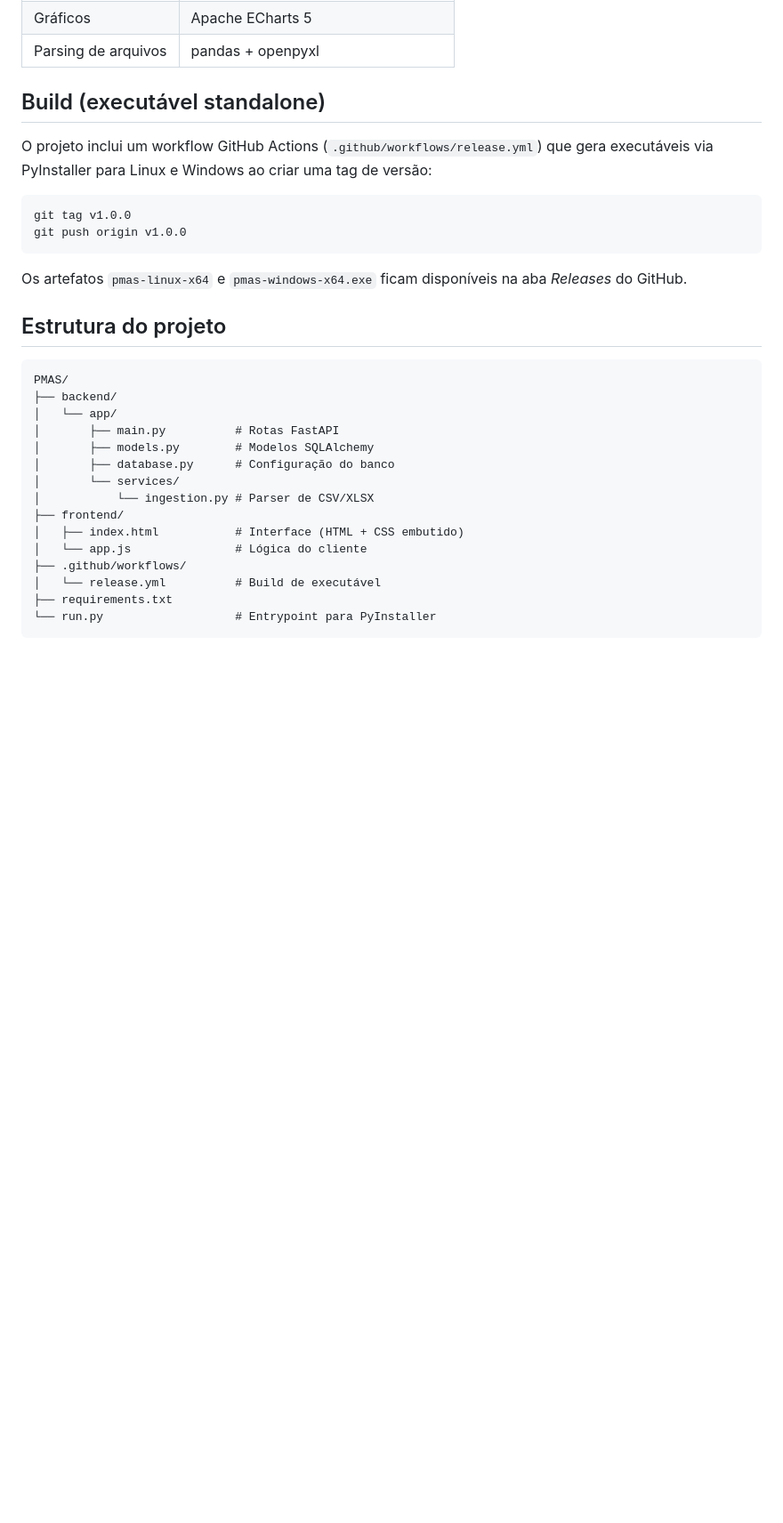
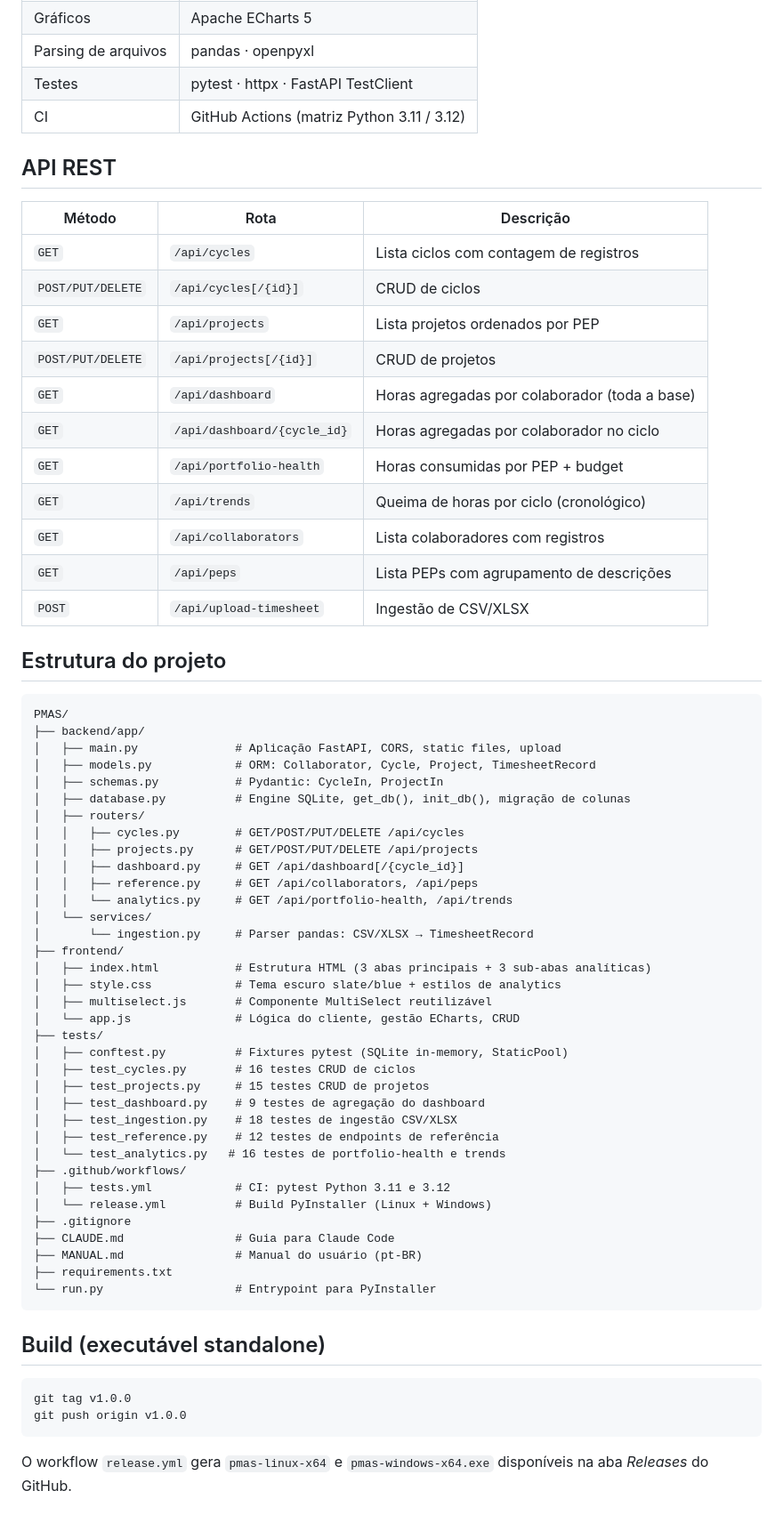
Before and after one commit to RtaSistemas/PMAS, a Markdown page: README.md, the part around one of its changes. Shown at 89% size. Drawn GitHub-style; blank space fills up the shorter version.

````diff
--- a/README.md
+++ b/README.md
@@ -56,33 +61,69 @@ O banco de dados `pmas.db` (SQLite) é criado automaticamente na primeira execu
 | Gráficos | Apache ECharts 5 |
-| Parsing de arquivos | pandas + openpyxl |
+| Parsing de arquivos | pandas · openpyxl |
+| Testes | pytest · httpx · FastAPI TestClient |
+| CI | GitHub Actions (matriz Python 3.11 / 3.12) |
+
+## API REST
+
+| Método | Rota | Descrição |
+|---|---|---|
+| `GET` | `/api/cycles` | Lista ciclos com contagem de registros |
+| `POST/PUT/DELETE` | `/api/cycles[/{id}]` | CRUD de ciclos |
+| `GET` | `/api/projects` | Lista projetos ordenados por PEP |
+| `POST/PUT/DELETE` | `/api/projects[/{id}]` | CRUD de projetos |
+| `GET` | `/api/dashboard` | Horas agregadas por colaborador (toda a base) |
+| `GET` | `/api/dashboard/{cycle_id}` | Horas agregadas por colaborador no ciclo |
+| `GET` | `/api/portfolio-health` | Horas consumidas por PEP + budget |
+| `GET` | `/api/trends` | Queima de horas por ciclo (cronológico) |
+| `GET` | `/api/collaborators` | Lista colaboradores com registros |
+| `GET` | `/api/peps` | Lista PEPs com agrupamento de descrições |
+| `POST` | `/api/upload-timesheet` | Ingestão de CSV/XLSX |
+
+## Estrutura do projeto
+
+```
+PMAS/
+├── backend/app/
+│   ├── main.py              # Aplicação FastAPI, CORS, static files, upload
+│   ├── models.py            # ORM: Collaborator, Cycle, Project, TimesheetRecord
+│   ├── schemas.py           # Pydantic: CycleIn, ProjectIn
+│   ├── database.py          # Engine SQLite, get_db(), init_db(), migração de colunas
+│   ├── routers/
+│   │   ├── cycles.py        # GET/POST/PUT/DELETE /api/cycles
+│   │   ├── projects.py      # GET/POST/PUT/DELETE /api/projects
+│   │   ├── dashboard.py     # GET /api/dashboard[/{cycle_id}]
+│   │   ├── reference.py     # GET /api/collaborators, /api/peps
+│   │   └── analytics.py     # GET /api/portfolio-health, /api/trends
+│   └── services/
+│       └── ingestion.py     # Parser pandas: CSV/XLSX → TimesheetRecord
+├── frontend/
+│   ├── index.html           # Estrutura HTML (3 abas principais + 3 sub-abas analíticas)
+│   ├── style.css            # Tema escuro slate/blue + estilos de analytics
+│   ├── multiselect.js       # Componente MultiSelect reutilizável
+│   └── app.js               # Lógica do cliente, gestão ECharts, CRUD
+├── tests/
+│   ├── conftest.py          # Fixtures pytest (SQLite in-memory, StaticPool)
+│   ├── test_cycles.py       # 16 testes CRUD de ciclos
+│   ├── test_projects.py     # 15 testes CRUD de projetos
+│   ├── test_dashboard.py    # 9 testes de agregação do dashboard
+│   ├── test_ingestion.py    # 18 testes de ingestão CSV/XLSX
+│   ├── test_reference.py    # 12 testes de endpoints de referência
+│   └── test_analytics.py   # 16 testes de portfolio-health e trends
+├── .github/workflows/
+│   ├── tests.yml            # CI: pytest Python 3.11 e 3.12
+│   └── release.yml          # Build PyInstaller (Linux + Windows)
+├── .gitignore
+├── CLAUDE.md                # Guia para Claude Code
+├── MANUAL.md                # Manual do usuário (pt-BR)
+├── requirements.txt
+└── run.py                   # Entrypoint para PyInstaller
+```
 
 ## Build (executável standalone)
-
-O projeto inclui um workflow GitHub Actions (`.github/workflows/release.yml`) que gera executáveis via PyInstaller para Linux e Windows ao criar uma tag de versão:
 
 ```bash
 git tag v1.0.0
 git push origin v1.0.0
 ```
 
-Os artefatos `pmas-linux-x64` e `pmas-windows-x64.exe` ficam disponíveis na aba *Releases* do GitHub.
-
-## Estrutura do projeto
-
-```
-PMAS/
-├── backend/
-│   └── app/
-│       ├── main.py          # Rotas FastAPI
-│       ├── models.py        # Modelos SQLAlchemy
-│       ├── database.py      # Configuração do banco
-│       └── services/
-│           └── ingestion.py # Parser de CSV/XLSX
-├── frontend/
-│   ├── index.html           # Interface (HTML + CSS embutido)
-│   └── app.js               # Lógica do cliente
-├── .github/workflows/
-│   └── release.yml          # Build de executável
-├── requirements.txt
-└── run.py                   # Entrypoint para PyInstaller
-```
+O workflow `release.yml` gera `pmas-linux-x64` e `pmas-windows-x64.exe` disponíveis na aba *Releases* do GitHub.
````
Also changed, not shown: other parts of README.md (+27 -22 lines), CLAUDE.md (+48 -17 lines), MANUAL.md (+209 -208 lines).
